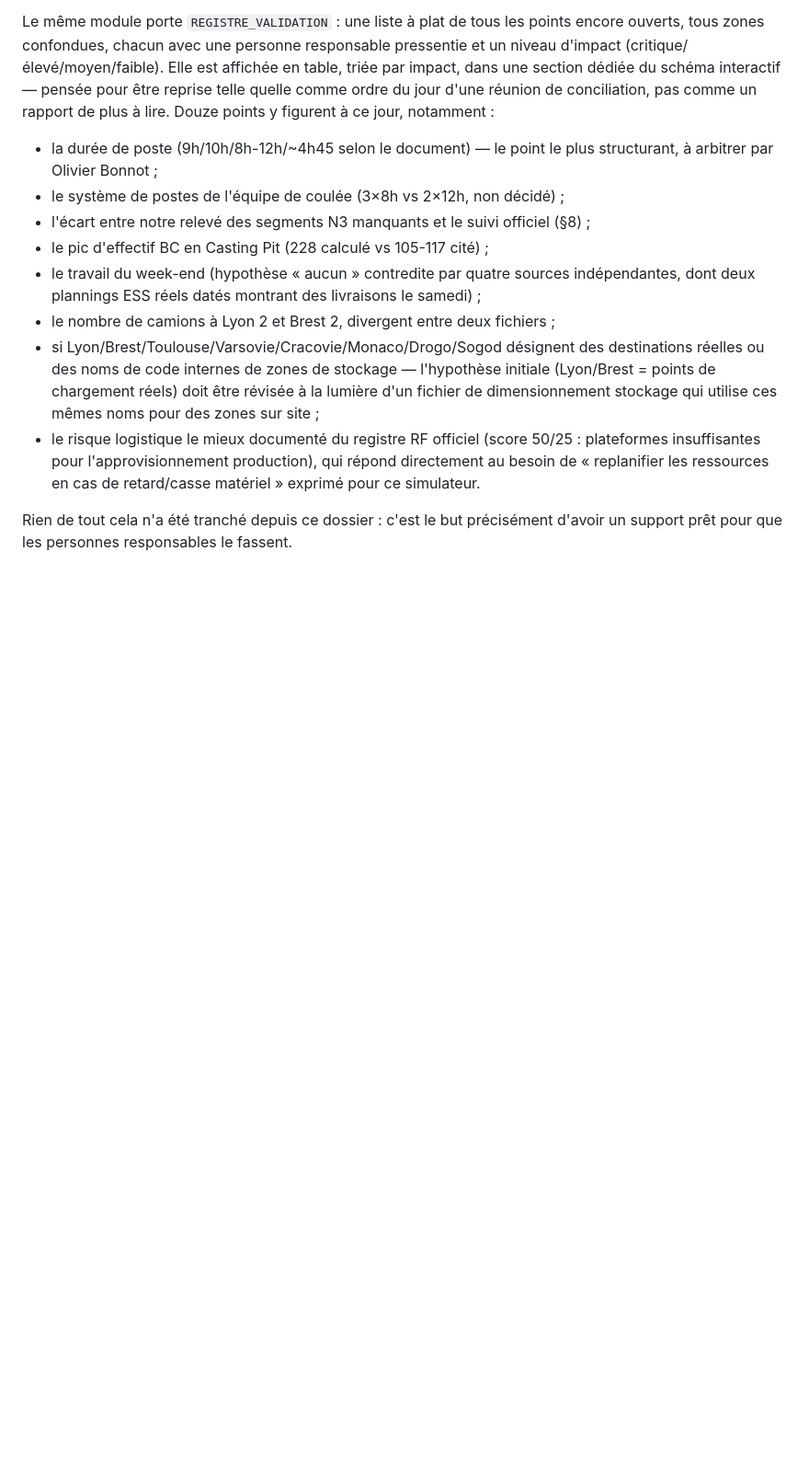
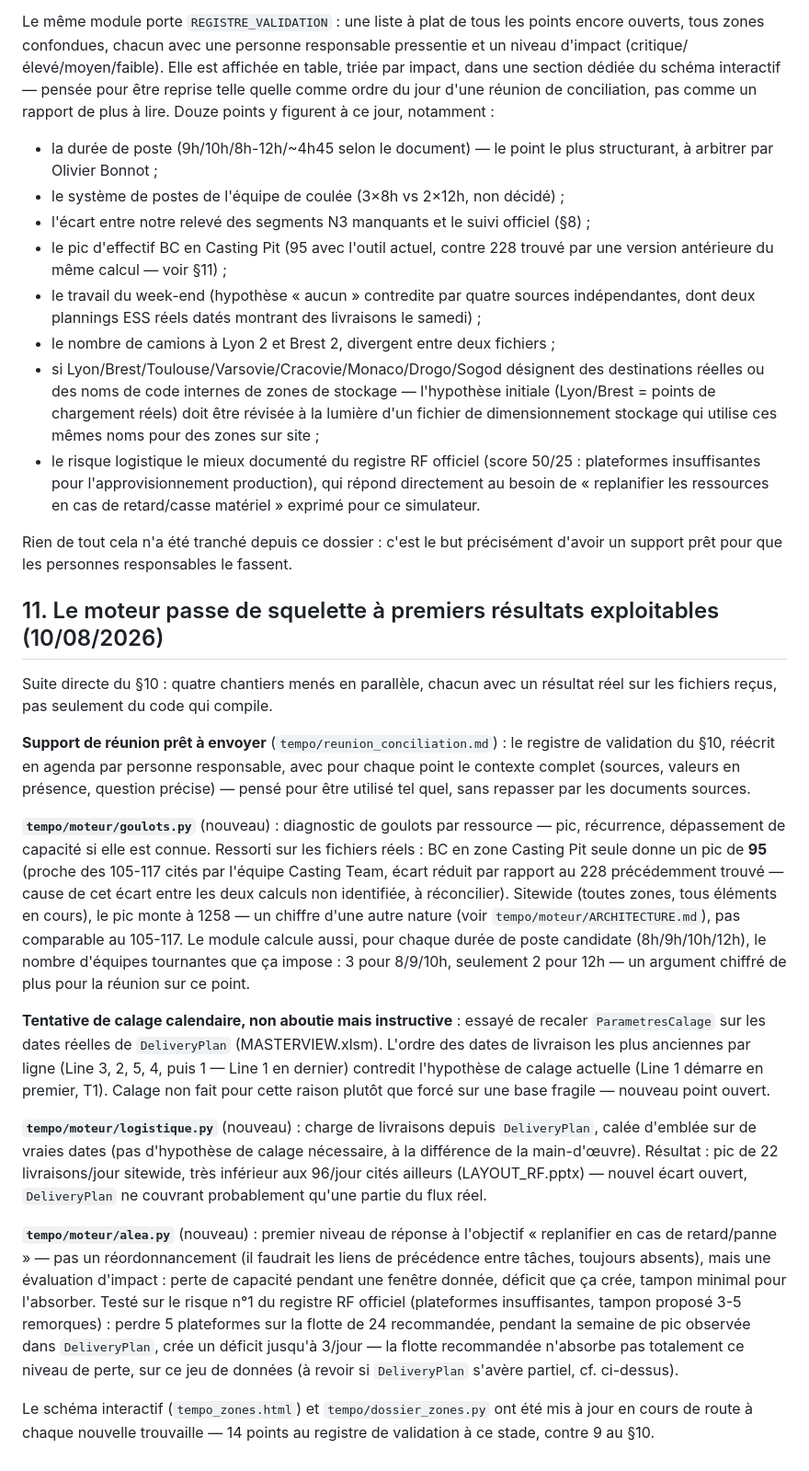
Before and after one commit to giffardq-a11y/taf, a Markdown page: tempo/DONNEES.md, the part around the change. Shown at 92% size. Drawn GitHub-style; blank space fills up the shorter version.

Commit message:
Summarize the engine work session in DONNEES.md section 11

```diff
--- a/tempo/DONNEES.md
+++ b/tempo/DONNEES.md
@@ -272,7 +272,8 @@ rapport de plus à lire. Douze points y figurent à ce jour, notamment :
   structurant, à arbitrer par Olivier Bonnot ;
 - le système de postes de l'équipe de coulée (3×8h vs 2×12h, non décidé) ;
 - l'écart entre notre relevé des segments N3 manquants et le suivi officiel (§8) ;
-- le pic d'effectif BC en Casting Pit (228 calculé vs 105-117 cité) ;
+- le pic d'effectif BC en Casting Pit (95 avec l'outil actuel, contre 228 trouvé par une
+  version antérieure du même calcul — voir §11) ;
 - le travail du week-end (hypothèse « aucun » contredite par quatre sources
   indépendantes, dont deux plannings ESS réels datés montrant des livraisons le
   samedi) ;
@@ -289,3 +290,50 @@ rapport de plus à lire. Douze points y figurent à ce jour, notamment :
 
 Rien de tout cela n'a été tranché depuis ce dossier : c'est le but précisément
 d'avoir un support prêt pour que les personnes responsables le fassent.
+
+## 11. Le moteur passe de squelette à premiers résultats exploitables (10/08/2026)
+
+Suite directe du §10 : quatre chantiers menés en parallèle, chacun avec un résultat
+réel sur les fichiers reçus, pas seulement du code qui compile.
+
+**Support de réunion prêt à envoyer** (`tempo/reunion_conciliation.md`) : le registre de
+validation du §10, réécrit en agenda par personne responsable, avec pour chaque point le
+contexte complet (sources, valeurs en présence, question précise) — pensé pour être
+utilisé tel quel, sans repasser par les documents sources.
+
+**`tempo/moteur/goulots.py`** (nouveau) : diagnostic de goulots par ressource — pic,
+récurrence, dépassement de capacité si elle est connue. Ressorti sur les fichiers réels :
+BC en zone Casting Pit seule donne un pic de **95** (proche des 105-117 cités par
+l'équipe Casting Team, écart réduit par rapport au 228 précédemment trouvé — cause de
+cet écart entre les deux calculs non identifiée, à réconcilier). Sitewide (toutes zones,
+tous éléments en cours), le pic monte à 1258 — un chiffre d'une autre nature (voir
+`tempo/moteur/ARCHITECTURE.md`), pas comparable au 105-117. Le module calcule aussi,
+pour chaque durée de poste candidate (8h/9h/10h/12h), le nombre d'équipes tournantes que
+ça impose : 3 pour 8/9/10h, seulement 2 pour 12h — un argument chiffré de plus pour la
+réunion sur ce point.
+
+**Tentative de calage calendaire, non aboutie mais instructive** : essayé de recaler
+`ParametresCalage` sur les dates réelles de `DeliveryPlan` (MASTERVIEW.xlsm). L'ordre des
+dates de livraison les plus anciennes par ligne (Line 3, 2, 5, 4, puis 1 — Line 1 en
+dernier) contredit l'hypothèse de calage actuelle (Line 1 démarre en premier, T1). Calage
+non fait pour cette raison plutôt que forcé sur une base fragile — nouveau point ouvert.
+
+**`tempo/moteur/logistique.py`** (nouveau) : charge de livraisons depuis
+`DeliveryPlan`, calée d'emblée sur de vraies dates (pas d'hypothèse de calage
+nécessaire, à la différence de la main-d'œuvre). Résultat : pic de 22 livraisons/jour
+sitewide, très inférieur aux 96/jour cités ailleurs (LAYOUT_RF.pptx) — nouvel écart
+ouvert, `DeliveryPlan` ne couvrant probablement qu'une partie du flux réel.
+
+**`tempo/moteur/alea.py`** (nouveau) : premier niveau de réponse à l'objectif
+« replanifier en cas de retard/panne » — pas un réordonnancement (il faudrait les liens
+de précédence entre tâches, toujours absents), mais une évaluation d'impact : perte de
+capacité pendant une fenêtre donnée, déficit que ça crée, tampon minimal pour l'absorber.
+Testé sur le risque n°1 du registre RF officiel (plateformes insuffisantes, tampon
+proposé 3-5 remorques) : perdre 5 plateformes sur la flotte de 24 recommandée, pendant
+la semaine de pic observée dans `DeliveryPlan`, crée un déficit jusqu'à 3/jour — la
+flotte recommandée n'absorbe pas totalement ce niveau de perte, sur ce jeu de données
+(à revoir si `DeliveryPlan` s'avère partiel, cf. ci-dessus).
+
+Le schéma interactif (`tempo_zones.html`) et `tempo/dossier_zones.py` ont été mis à jour
+en cours de route à chaque nouvelle trouvaille — 14 points au registre de validation à ce
+stade, contre 9 au §10.
```
